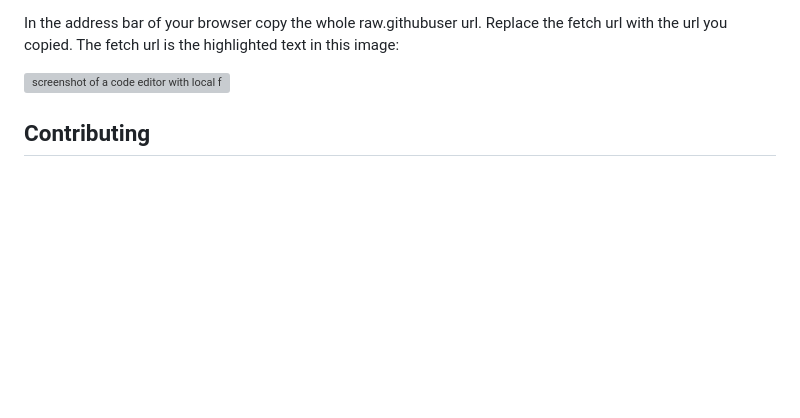
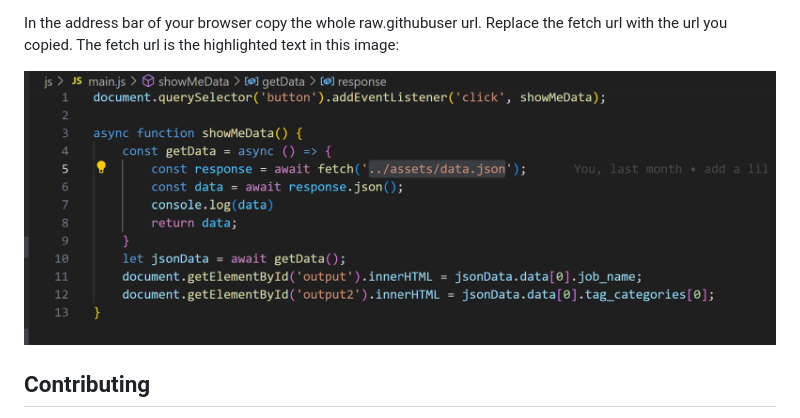
Before and after one commit to shesharpnl/hackathon-2023.vanilla-js.base-example, a Markdown page: README.md, the part around the change. Rendered like a GitHub page; blank space fills up the shorter version; grey boxes are pictures that could not be loaded.

```diff
--- a/README.md
+++ b/README.md
@@ -148,7 +148,7 @@ Head to your repository in the browser. Open the assets folder, choose the json
 
 In the address bar of your browser copy the whole raw.githubuser url. Replace the fetch url with the url you copied. The fetch url is the highlighted text in this image:
 
-![screenshot of a code editor with local file url highlighted](./assets/replaceURL.png`)
+![screenshot of a code editor with local file url highlighted](./assets/replaceURL.png)
 
 ## Contributing
 
```
